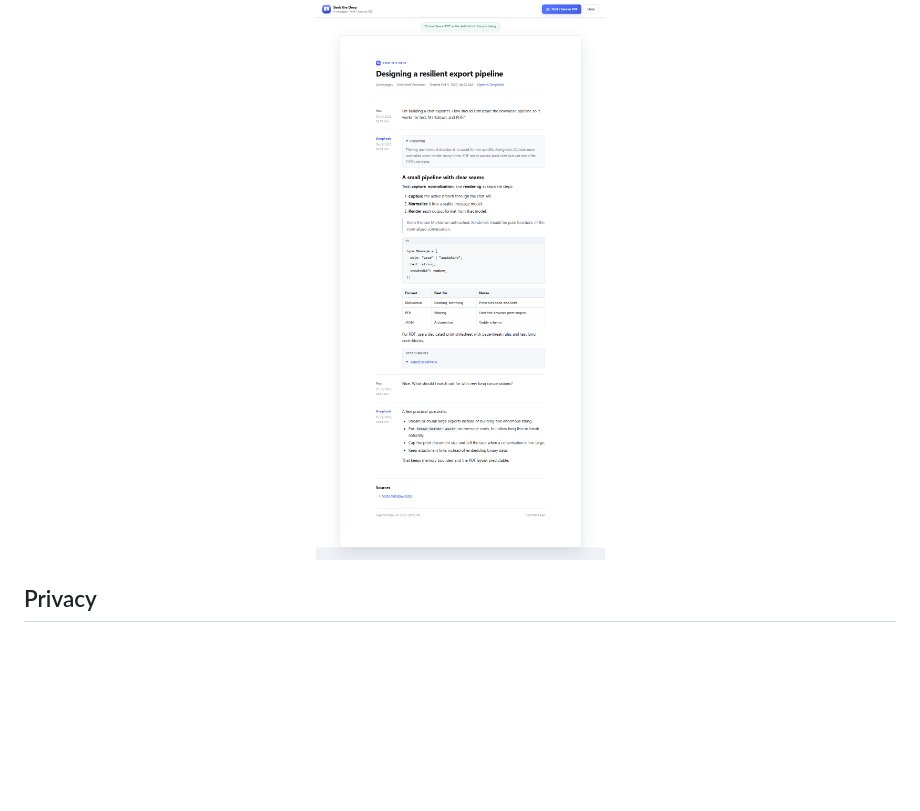
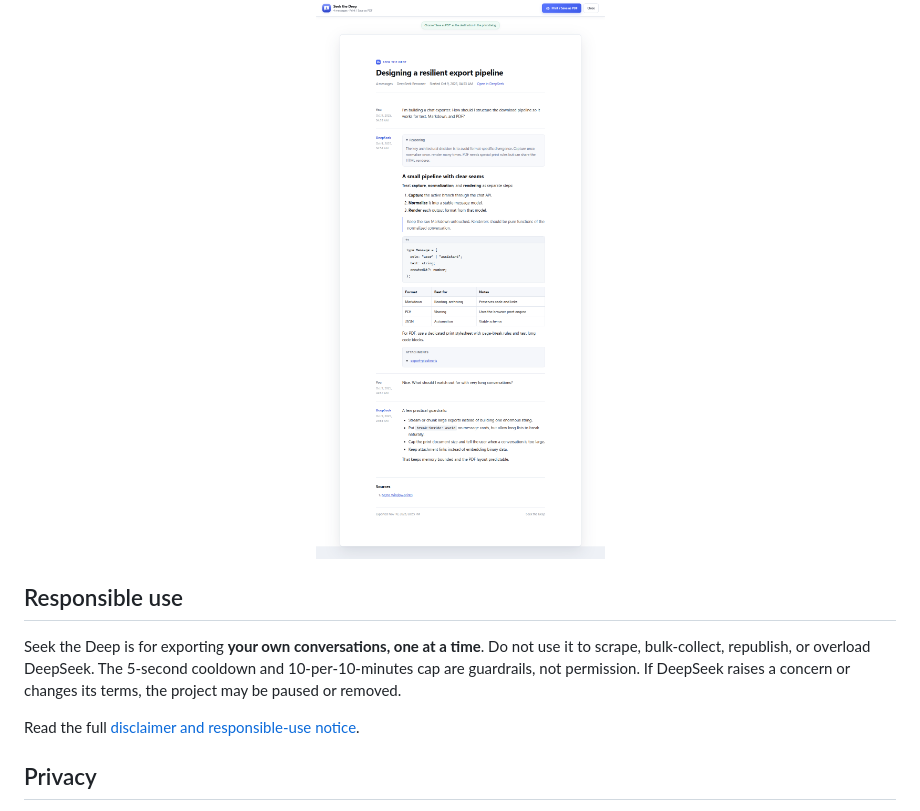
Before and after one commit to LeTrollologist/seek-the-deep, a Markdown page: README.md, the part around one of its changes. Drawn GitHub-style; blank space fills up the shorter version.

Commit message:
Add responsible-use disclaimer and guardrail messaging

```diff
--- a/README.md
+++ b/README.md
@@ -100,6 +102,12 @@ The popup tells you how many messages were found and whether they came from the
 <div align="center">
   <img src="docs/print-preview.png" alt="Seek the Deep print and PDF view" width="620" />
 </div>
+
+## Responsible use
+
+Seek the Deep is for exporting **your own conversations, one at a time**. Do not use it to scrape, bulk-collect, republish, or overload DeepSeek. The 5-second cooldown and 10-per-10-minutes cap are guardrails, not permission. If DeepSeek raises a concern or changes its terms, the project may be paused or removed.
+
+Read the full [disclaimer and responsible-use notice](DISCLAIMER.md).
 
 ## Privacy
 
```
Also changed, not shown: other parts of README.md (+4 -2 lines), DISCLAIMER.md (added, +44 -0 lines), docs/popup-light.png, 5 other files.
